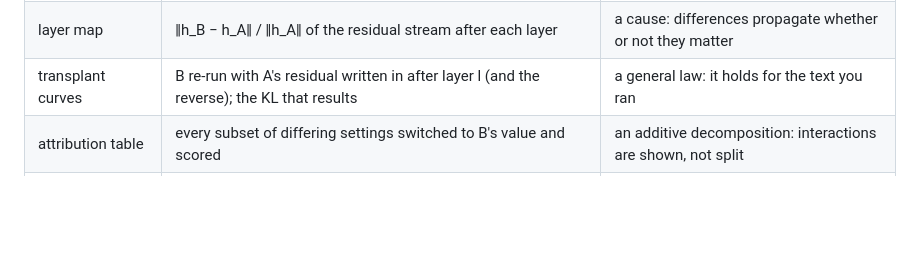
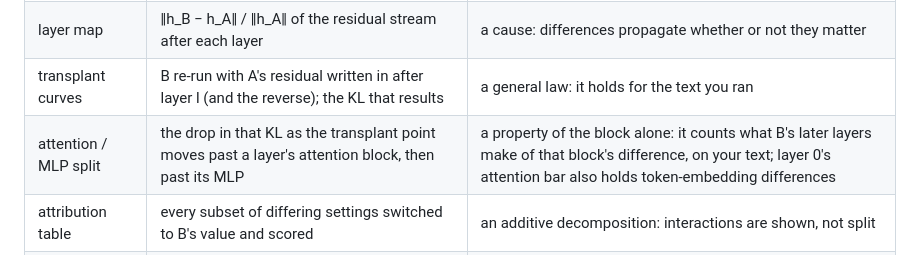
Before and after one commit to zaydmulani09/heterodyne, a Markdown page: README.md, the part around the change. Rendered like a GitHub page; blank space fills up the shorter version.

Commit message:
readme: how to read the attention/MLP split

```diff
--- a/README.md
+++ b/README.md
@@ -178,6 +178,7 @@ uses an odd split and records it.
 | near-tie / confident flips | top-1 changes where A rated B's choice within 0.25 nats / at least 1 nat below its own | evidence on its own; the thresholds are conventions |
 | layer map | ‖h_B − h_A‖ / ‖h_A‖ of the residual stream after each layer | a cause: differences propagate whether or not they matter |
 | transplant curves | B re-run with A's residual written in after layer l (and the reverse); the KL that results | a general law: it holds for the text you ran |
+| attention / MLP split | the drop in that KL as the transplant point moves past a layer's attention block, then past its MLP | a property of the block alone: it counts what B's later layers make of that block's difference, on your text; layer 0's attention bar also holds token-embedding differences |
 | attribution table | every subset of differing settings switched to B's value and scored | an additive decomposition: interactions are shown, not split |
 | interval | 95% t-interval over chunks, positions within a chunk treated as correlated | exact with few chunks; with fewer than 5 it is flagged as approximate |
 
```
